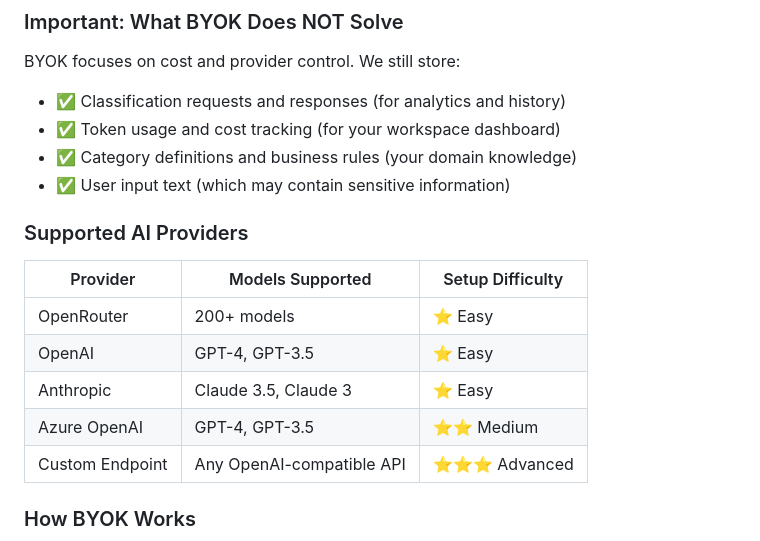
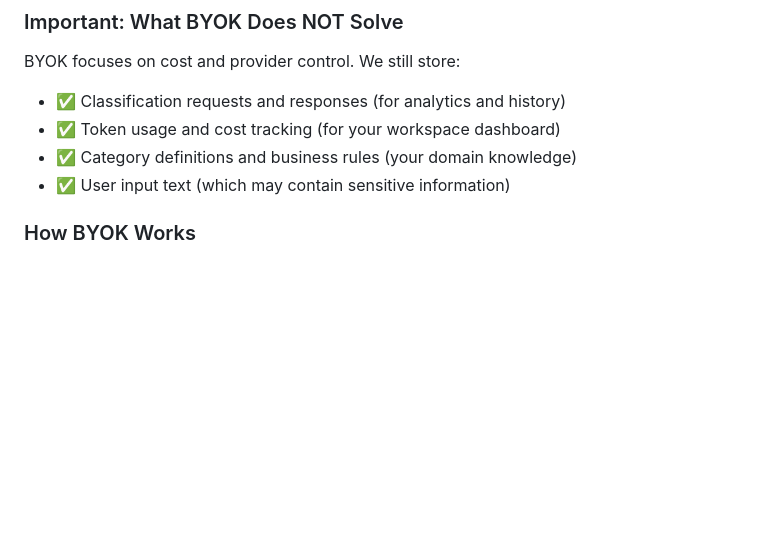
Before and after one commit to galih56/issue-classifier-ai-agent, a Markdown page: README.md, the part around the change. Rendered like a GitHub page; blank space fills up the shorter version.

Commit message:
Remove supported AI providers section from README
Removed the section listing supported AI providers.
I don't have any experience in integrating AI models.
This is my first time building a project with AI

```diff
--- a/README.md
+++ b/README.md
@@ -42,15 +42,6 @@ BYOK focuses on cost and provider control. We still store:
 - ✅ Category definitions and business rules (your domain knowledge)
 - ✅ User input text (which may contain sensitive information)
 
-### Supported AI Providers
-
-| Provider | Models Supported | Setup Difficulty |
-|----------|-----------------|------------------|
-| OpenRouter | 200+ models | ⭐ Easy |
-| OpenAI | GPT-4, GPT-3.5 | ⭐ Easy |
-| Anthropic | Claude 3.5, Claude 3 | ⭐ Easy |
-| Azure OpenAI | GPT-4, GPT-3.5 | ⭐⭐ Medium |
-| Custom Endpoint | Any OpenAI-compatible API | ⭐⭐⭐ Advanced |
 
 ### How BYOK Works
 
```
